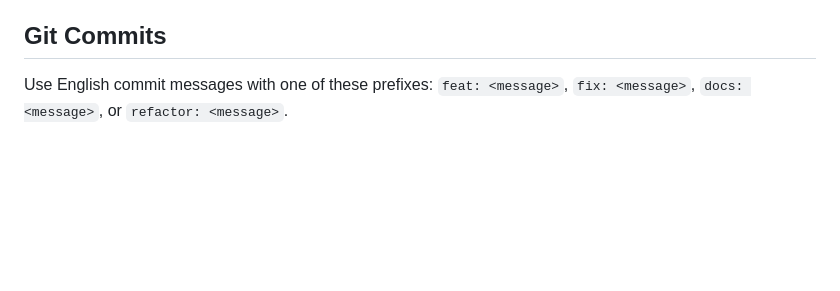
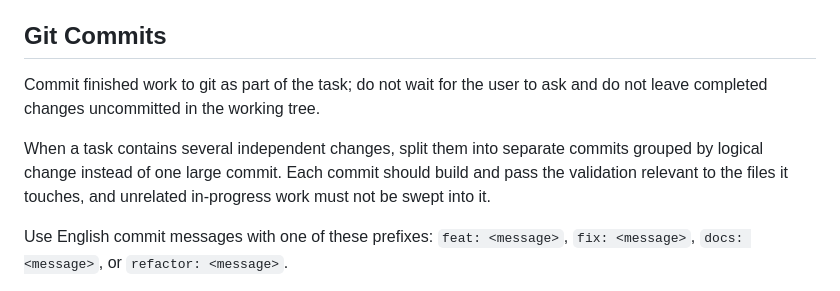
Before and after one commit to zilorn/better-wallpaper, a Markdown page: AGENTS.md, the part around the change. GitHub-like rendering; blank space fills up the shorter version.

Commit message:
docs: require committing finished work and splitting large tasks

```diff
--- a/AGENTS.md
+++ b/AGENTS.md
@@ -68,6 +68,14 @@ See `packaging/README.md` for dependencies and installation options.
 
 ## Git Commits
 
+Commit finished work to git as part of the task; do not wait for the user to ask
+and do not leave completed changes uncommitted in the working tree.
+
+When a task contains several independent changes, split them into separate
+commits grouped by logical change instead of one large commit. Each commit should
+build and pass the validation relevant to the files it touches, and unrelated
+in-progress work must not be swept into it.
+
 Use English commit messages with one of these prefixes:
 `feat: <message>`, `fix: <message>`, `docs: <message>`, or `refactor: <message>`.
 
```
